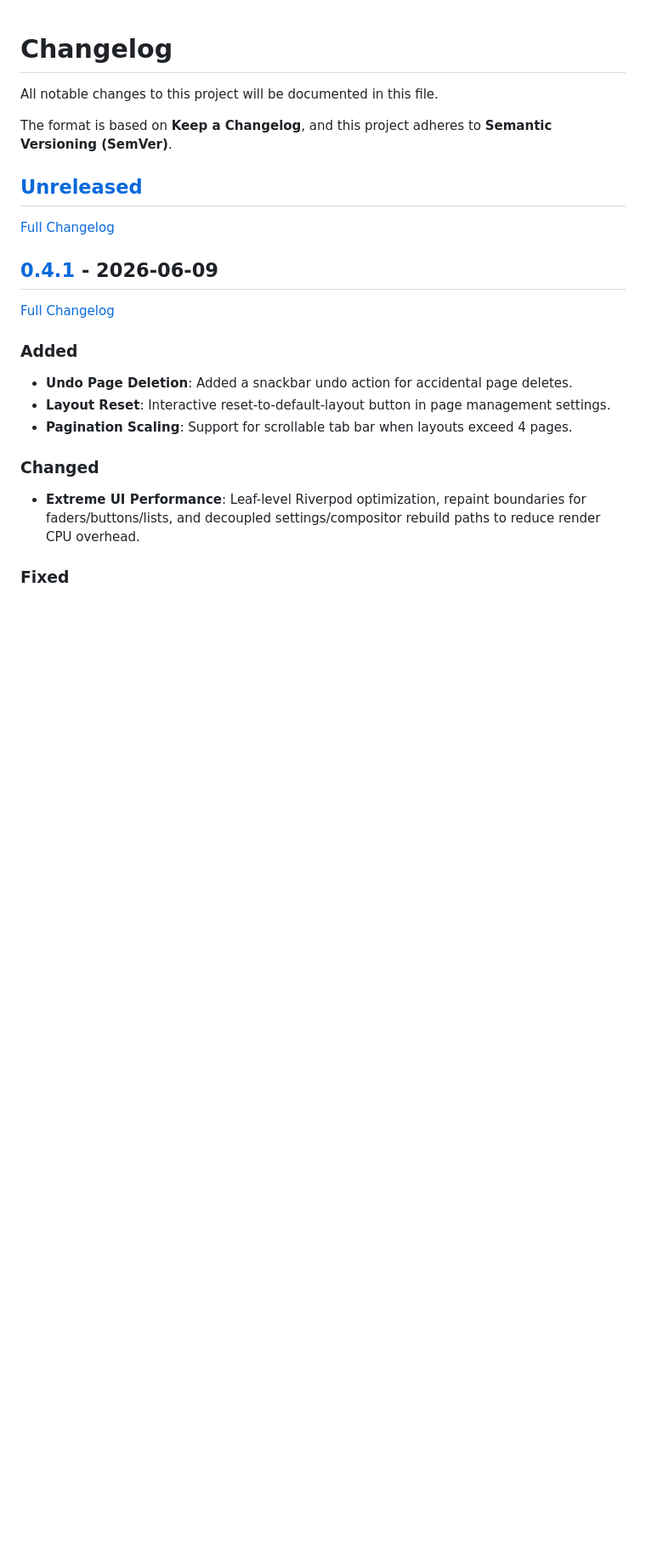
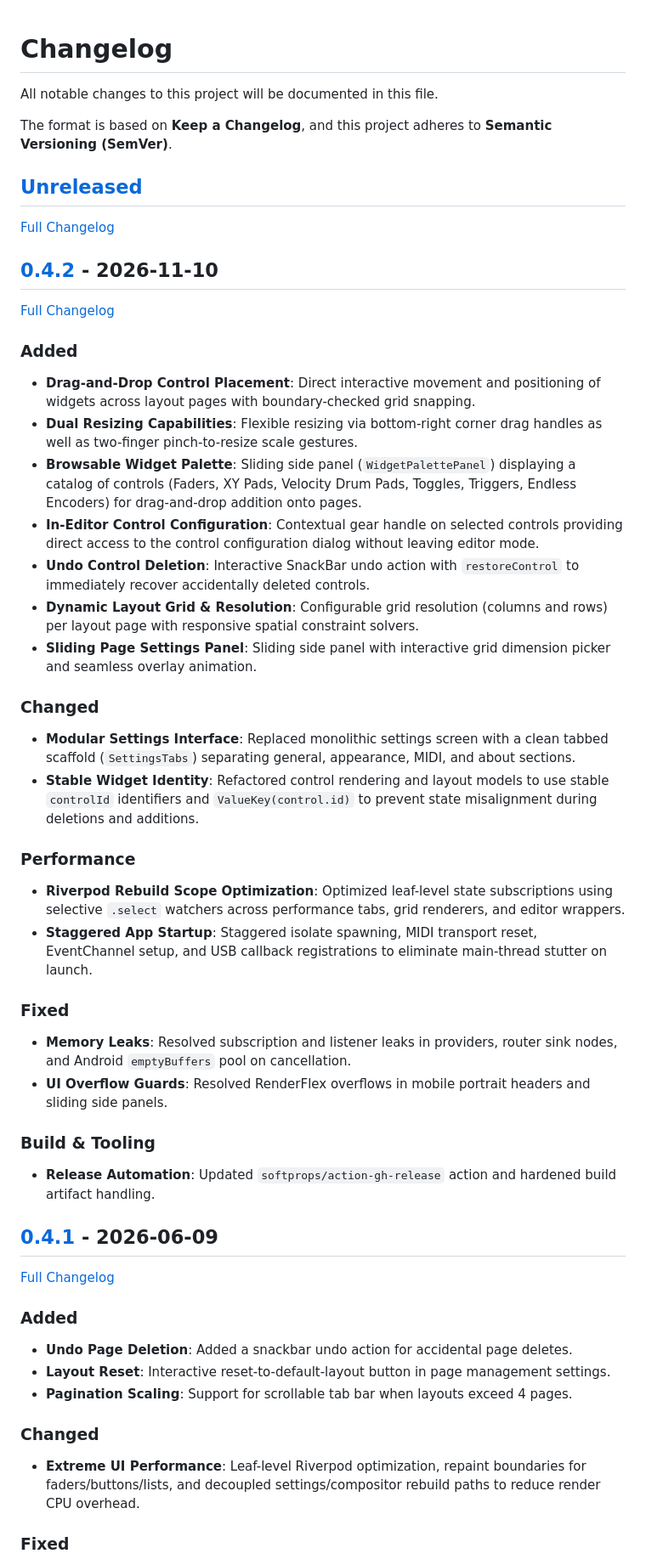
Before and after one commit to PetersDigital/OpenMIDIControl, a Markdown page: CHANGELOG.md, the part around one of its changes. Shown at 85% size. GitHub-like rendering; blank space fills up the shorter version.

Commit message:
docs(changelog): add v0.4.2 release entry

```diff
--- a/CHANGELOG.md
+++ b/CHANGELOG.md
@@ -6,7 +6,40 @@ The format is based on **Keep a Changelog**, and this project adheres to **Seman
 
 ## [Unreleased]
 
-[Full Changelog](https://github.com/PetersDigital/OpenMIDIControl/compare/v0.4.1...HEAD)
+[Full Changelog](https://github.com/PetersDigital/OpenMIDIControl/compare/v0.4.2...HEAD)
+
+## [0.4.2] - 2026-11-10
+
+[Full Changelog](https://github.com/PetersDigital/OpenMIDIControl/compare/v0.4.1...v0.4.2)
+
+### Added
+
+- **Drag-and-Drop Control Placement**: Direct interactive movement and positioning of widgets across layout pages with boundary-checked grid snapping.
+- **Dual Resizing Capabilities**: Flexible resizing via bottom-right corner drag handles as well as two-finger pinch-to-resize scale gestures.
+- **Browsable Widget Palette**: Sliding side panel (`WidgetPalettePanel`) displaying a catalog of controls (Faders, XY Pads, Velocity Drum Pads, Toggles, Triggers, Endless Encoders) for drag-and-drop addition onto pages.
+- **In-Editor Control Configuration**: Contextual gear handle on selected controls providing direct access to the control configuration dialog without leaving editor mode.
+- **Undo Control Deletion**: Interactive SnackBar undo action with `restoreControl` to immediately recover accidentally deleted controls.
+- **Dynamic Layout Grid & Resolution**: Configurable grid resolution (columns and rows) per layout page with responsive spatial constraint solvers.
+- **Sliding Page Settings Panel**: Sliding side panel with interactive grid dimension picker and seamless overlay animation.
+
+### Changed
+
+- **Modular Settings Interface**: Replaced monolithic settings screen with a clean tabbed scaffold (`SettingsTabs`) separating general, appearance, MIDI, and about sections.
+- **Stable Widget Identity**: Refactored control rendering and layout models to use stable `controlId` identifiers and `ValueKey(control.id)` to prevent state misalignment during deletions and additions.
+
+### Performance
+
+- **Riverpod Rebuild Scope Optimization**: Optimized leaf-level state subscriptions using selective `.select` watchers across performance tabs, grid renderers, and editor wrappers.
+- **Staggered App Startup**: Staggered isolate spawning, MIDI transport reset, EventChannel setup, and USB callback registrations to eliminate main-thread stutter on launch.
+
+### Fixed
+
+- **Memory Leaks**: Resolved subscription and listener leaks in providers, router sink nodes, and Android `emptyBuffers` pool on cancellation.
+- **UI Overflow Guards**: Resolved RenderFlex overflows in mobile portrait headers and sliding side panels.
+
+### Build & Tooling
+
+- **Release Automation**: Updated `softprops/action-gh-release` action and hardened build artifact handling.
 
 ## [0.4.1] - 2026-06-09
 
```
Also changed, not shown: other parts of CHANGELOG.md (+2 -1 lines).
